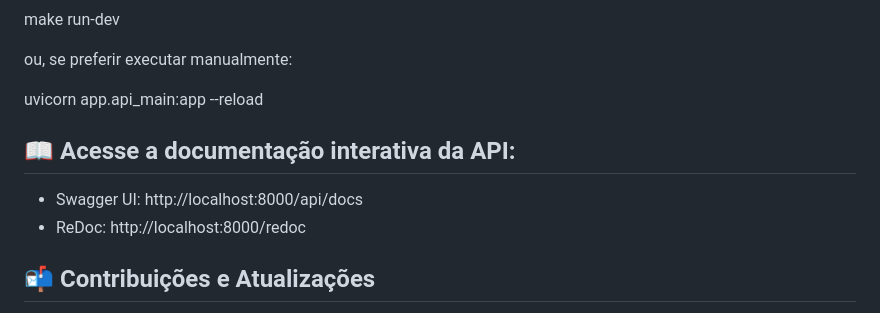
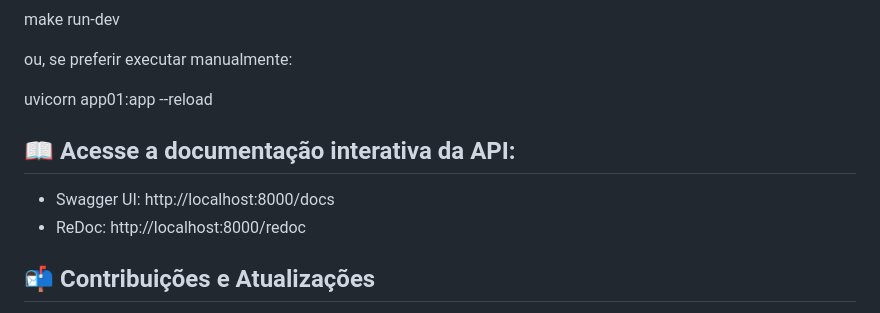
Before and after one commit to Elbiabuglio/pc-estoque, a Markdown page: README.md, the part around the change. GitHub-like rendering.

Commit message:
docs: Update README.md

```diff
--- a/README.md
+++ b/README.md
@@ -90,10 +90,10 @@ make run-dev
 
 ou, se preferir executar manualmente:
 
-uvicorn app.api_main:app --reload
+uvicorn app01:app --reload
 
 ## 📖 Acesse a documentação interativa da API:
-- Swagger UI: http://localhost:8000/api/docs
+- Swagger UI: http://localhost:8000/docs
 - ReDoc: http://localhost:8000/redoc
 
 ## 📬 Contribuições e Atualizações
```
